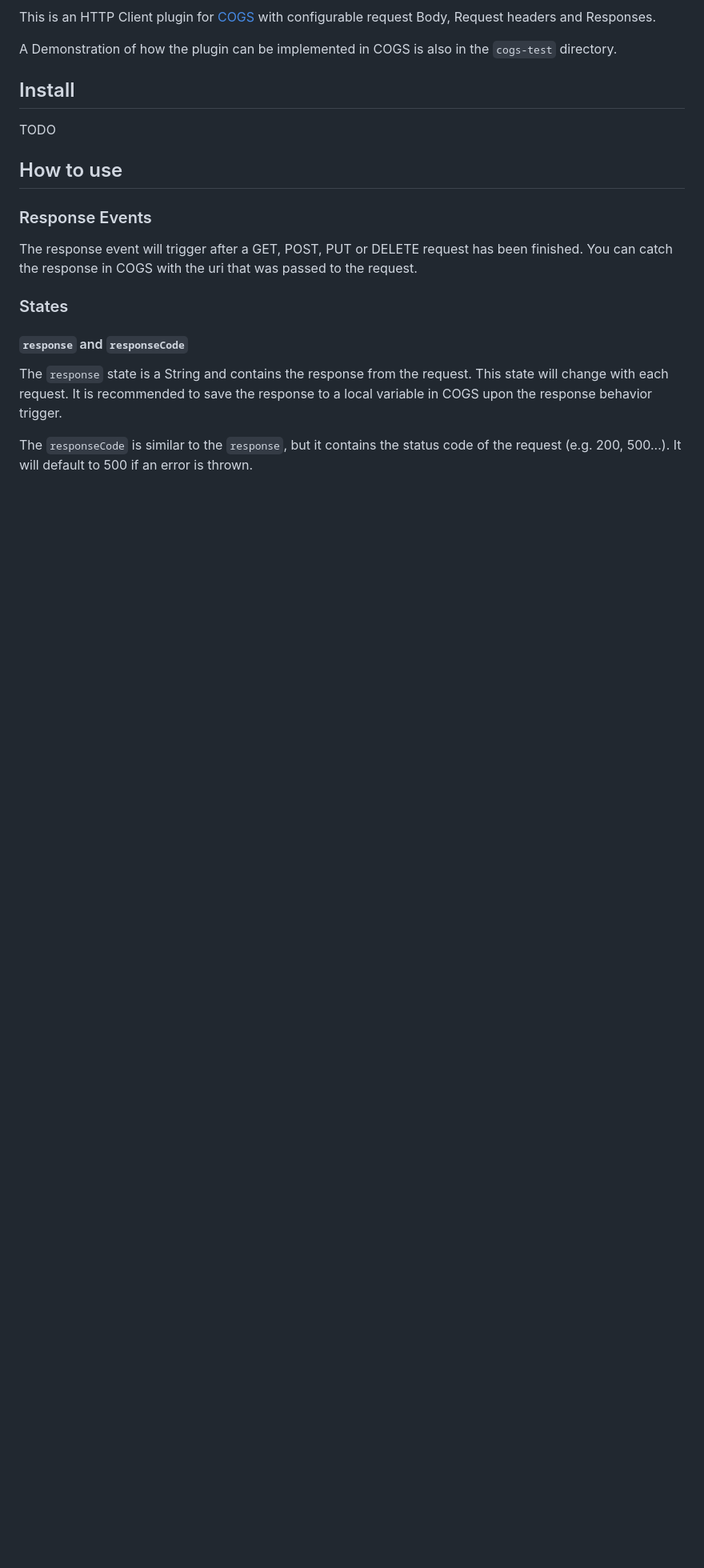
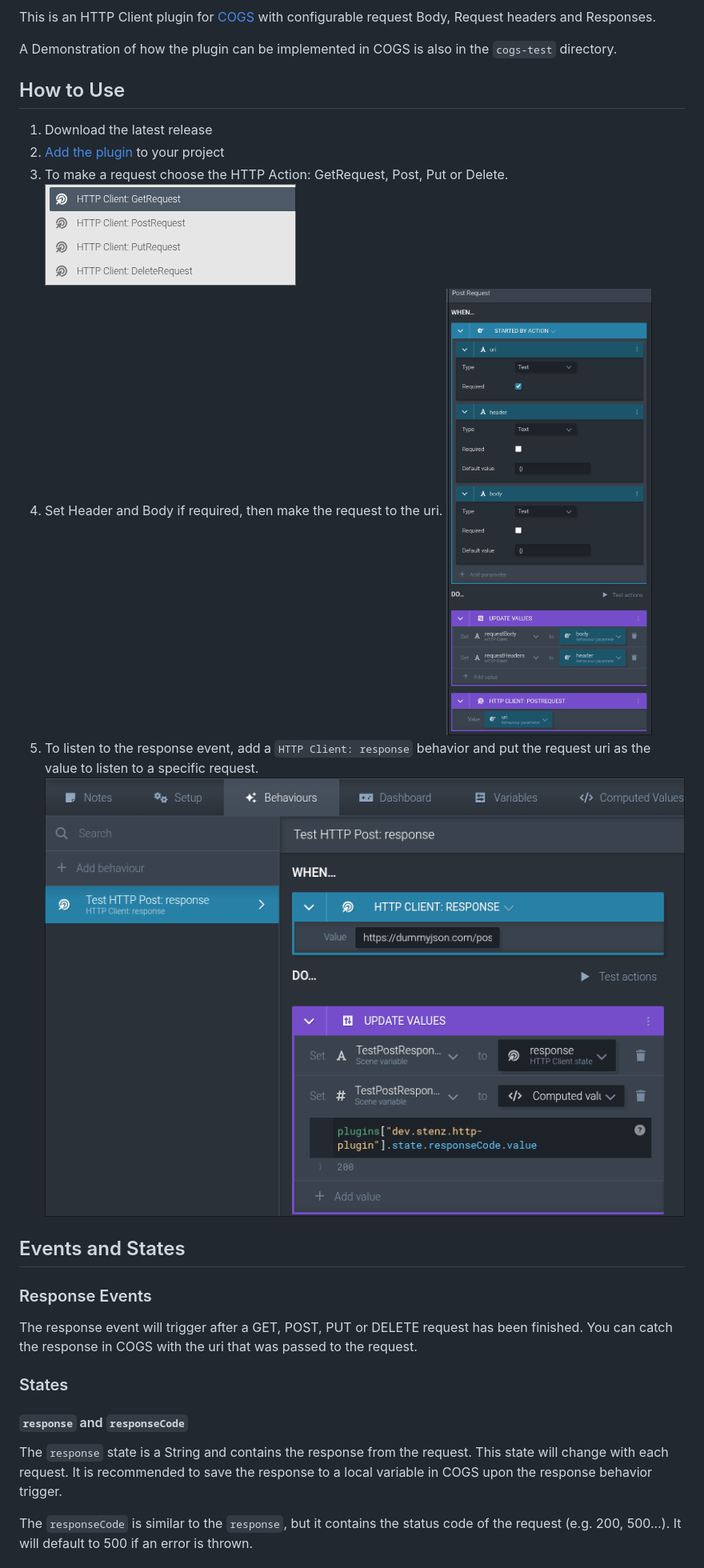
Before and after one commit to escape-house/cogs-http-plugin, a Markdown page: README.md, the part around the change. Shown: that part at 80% size. GitHub-like rendering; pictures changed too: docs/postRequestExample.png (added), docs/request.png (added), docs/response.png (added); blank space fills up the shorter version.

Commit message:
[Documentation] add a usage guide

```diff
--- a/README.md
+++ b/README.md
@@ -4,10 +4,17 @@ This is an HTTP Client plugin for [COGS](https://cogs.show/) with configurable r
 
 A Demonstration of how the plugin can be implemented in COGS is also in the `cogs-test` directory.
 
-## Install
-TODO
+## How to Use
+1. Download the latest release
+2. [Add the plugin](https://docs.cogs.show/plugins/how-to-install/) to your project
+3. To make a request choose the HTTP Action: GetRequest, Post, Put or Delete.
+![](./docs/request.png)
+4. Set Header and Body if required, then make the request to the uri.
+![](./docs/postRequestExample.png)
+5. To listen to the response event, add a `HTTP Client: response` behavior and put the request uri as the value to listen to a specific request.
+![](./docs/response.png)
 
-## How to use
+## Events and States
 
 ### Response Events
 The response event will trigger after a GET, POST, PUT or DELETE request has been finished. You can catch the response in COGS with the uri that was passed to the request.
```
